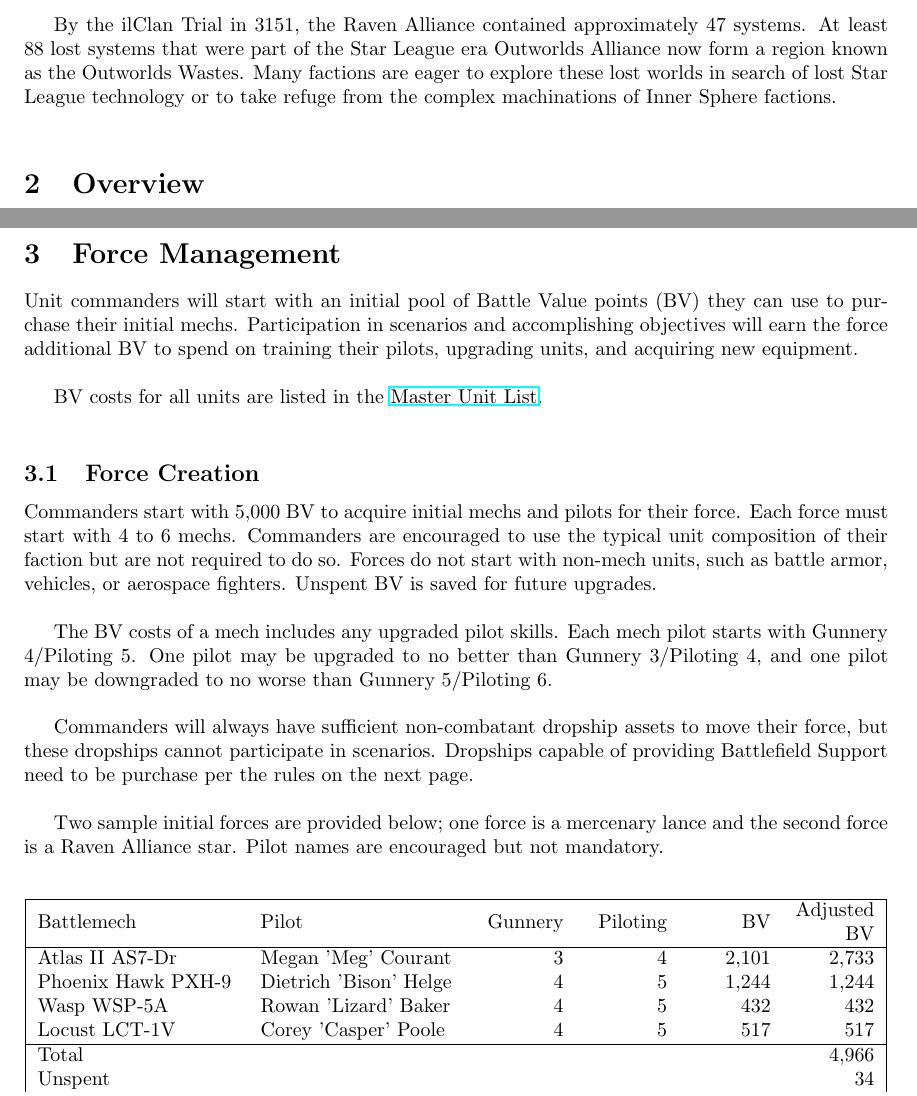
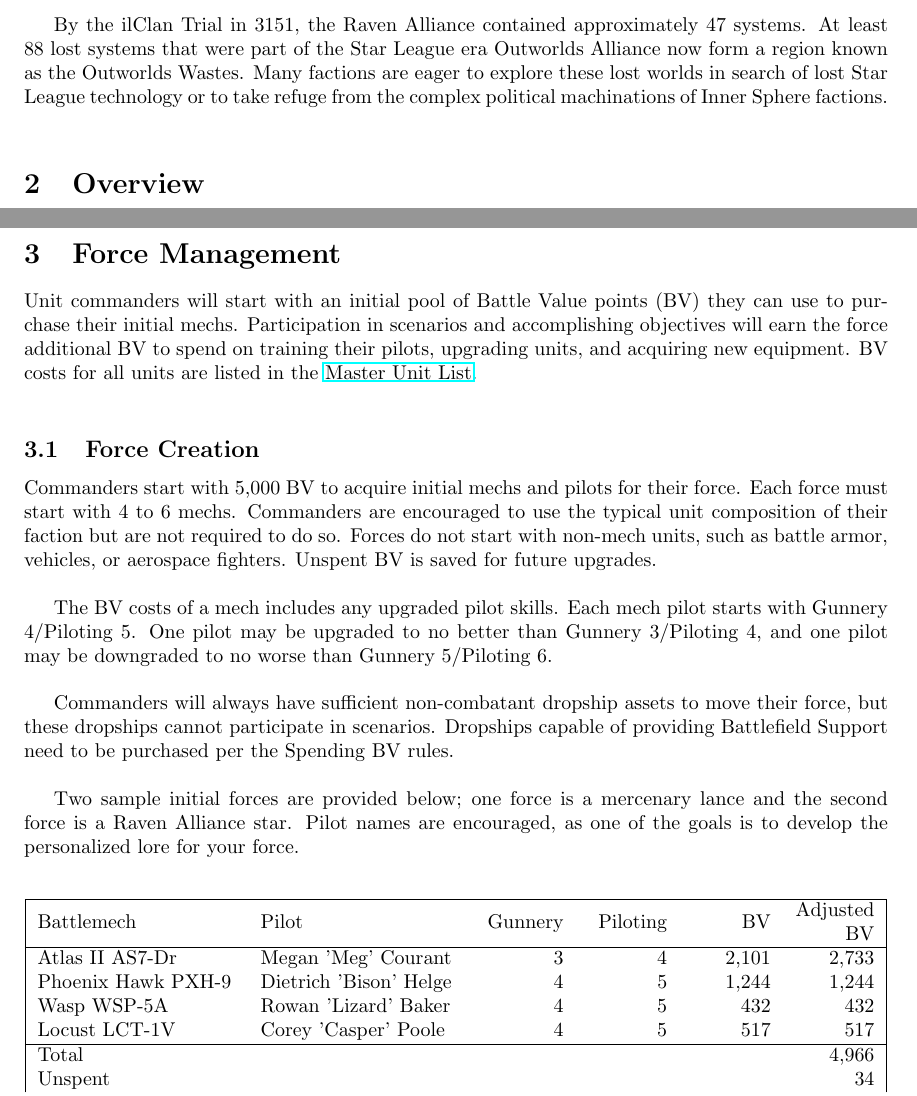
Before and after one commit to Eudicods/outworlds-wastes, a LaTeX document (outworlds-wastes.tex): two parts of pages 3 and 4 of 7, joined at a grey line, cut so that both start at the same text. Compiled offline with pdfLaTeX.

Commit message:
spelling

```diff
--- a/outworlds-wastes.tex
+++ b/outworlds-wastes.tex
@@ -73,7 +73,7 @@ In 3083, Clan Snow Raven and the Outworlds Alliance merged to form the Raven All
 
 By the ilClan Trial in 3151, the Raven Alliance contained approximately 47 systems.
 At least 88 lost systems that were part of the Star League era Outworlds Alliance now form a region known as the Outworlds Wastes.
-Many factions are eager to explore these lost worlds in search of lost Star League technology or to take refuge from the complex machinations of Inner Sphere factions.\\
+Many factions are eager to explore these lost worlds in search of lost Star League technology or to take refuge from the complex political machinations of Inner Sphere factions.\\
 
 \section{Overview}
 
@@ -108,8 +108,7 @@ These scenarios will be primarily designed for Classic Battletech, but content f
 \section{Force Management}
 
 Unit commanders will start with an initial pool of Battle Value points (BV) they can use to purchase their initial mechs.
-Participation in scenarios and accomplishing objectives will earn the force additional BV to spend on training their pilots, upgrading units, and acquiring new equipment.\\
-
+Participation in scenarios and accomplishing objectives will earn the force additional BV to spend on training their pilots, upgrading units, and acquiring new equipment.
 BV costs for all units are listed in the \href{http://www.masterunitlist.info/}{Master Unit List}.\\
 
 \subsection{Force Creation}
@@ -125,10 +124,10 @@ Each mech pilot starts with Gunnery 4/Piloting 5.
 One pilot may be upgraded to no better than Gunnery 3/Piloting 4, and one pilot may be downgraded to no worse than Gunnery 5/Piloting 6.\\
 
 Commanders will always have sufficient non-combatant dropship assets to move their force, but these dropships cannot participate in scenarios.
-Dropships capable of providing Battlefield Support need to be purchase per the rules on the next page.\\
+Dropships capable of providing Battlefield Support need to be purchased per the Spending BV rules.\\
 
 Two sample initial forces are provided below; one force is a mercenary lance and the second force is a Raven Alliance star.
-Pilot names are encouraged but not mandatory.\\
+Pilot names are encouraged, as one of the goals is to develop the personalized lore for your force.\\
 
 \begin{table}[h!]
 \centering
```
Also changed, not shown: outworlds-wastes.pdf, outworlds-wastes.tex (2 more changed lines).
